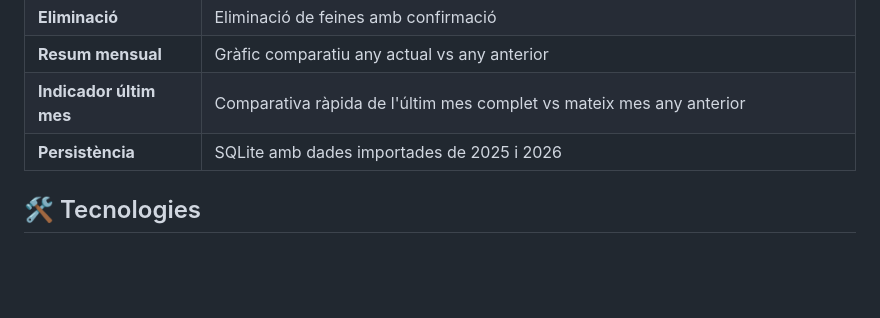
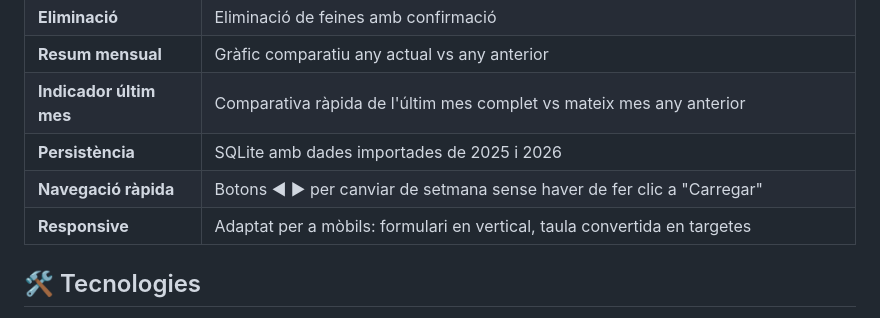
Before and after one commit to ta-bernakle/impressio-control, a Markdown page: README.md, the part around the change. Rendered like a GitHub page; blank space fills up the shorter version.

Commit message:
Actualització README.md amb implementació de targetes en versió mòbil i fletxes de navegació directa entre setmanes consecutives.

```diff
--- a/README.md
+++ b/README.md
@@ -17,6 +17,8 @@ Aplicació web per al control de feines d'impressió digital. Permet gestionar c
 | **Resum mensual** | Gràfic comparatiu any actual vs any anterior |
 | **Indicador últim mes** | Comparativa ràpida de l'últim mes complet vs mateix mes any anterior |
 | **Persistència** | SQLite amb dades importades de 2025 i 2026 |
+| **Navegació ràpida** | Botons ◀ ▶ per canviar de setmana sense haver de fer clic a "Carregar" |
+| **Responsive** | Adaptat per a mòbils: formulari en vertical, taula convertida en targetes |
 
 ## 🛠️ Tecnologies
 
```
